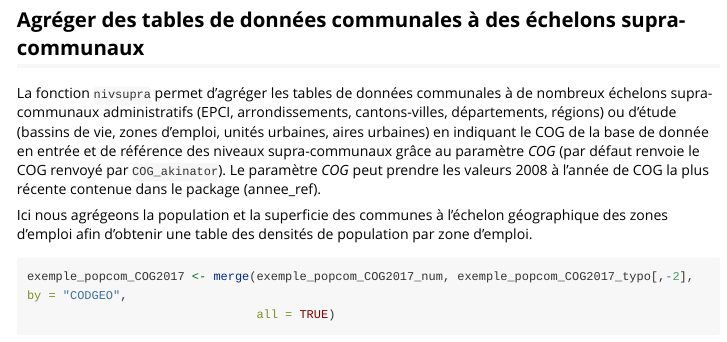
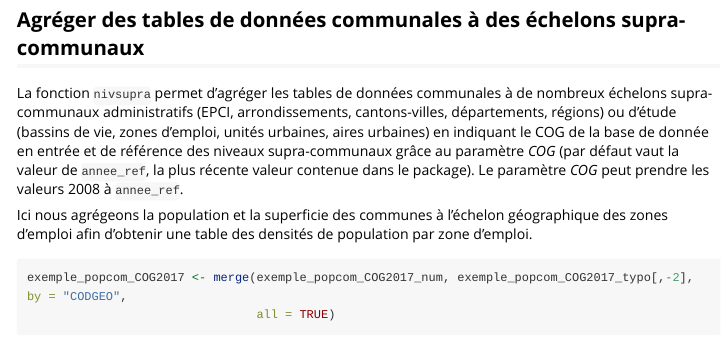
Before and after one commit to antuki/COGugaison, an R Markdown document (vignettes/COGugaison.Rmd): the page in a window 1100 px wide, from 8080 px down. Rendered offline with R 4.5, knitr and Pandoc, with nearby package versions; some code elsewhere in the file could not run offline; long lines of code are wrapped.

Commit message:
update vignette 2

```diff
--- a/vignettes/COGugaison.Rmd
+++ b/vignettes/COGugaison.Rmd
@@ -204,7 +204,7 @@
 ## Agréger des tables de données communales à des échelons supra-communaux
 
 
-La fonction `nivsupra` permet d'agréger les tables de données communales à de nombreux échelons supra-communaux administratifs (EPCI, arrondissements, cantons-villes, départements, régions) ou d'étude (bassins de vie, zones d'emploi, unités urbaines, aires urbaines) en indiquant le COG de la base de donnée en entrée et de référence des niveaux supra-communaux grâce au paramètre *COG* (par défaut renvoie le COG renvoyé par `COG_akinator`). Le paramètre *COG* peut prendre les valeurs 2008 à l'année de COG la plus récente contenue dans le package (annee_ref).
+La fonction `nivsupra` permet d'agréger les tables de données communales à de nombreux échelons supra-communaux administratifs (EPCI, arrondissements, cantons-villes, départements, régions) ou d'étude (bassins de vie, zones d'emploi, unités urbaines, aires urbaines) en indiquant le COG de la base de donnée en entrée et de référence des niveaux supra-communaux grâce au paramètre *COG* (par défaut vaut la valeur de `annee_ref`, la plus récente valeur contenue dans le package). Le paramètre *COG* peut prendre les valeurs 2008 à `annee_ref`.
 
 Ici nous agrégeons la population et la superficie des communes à l'échelon géographique des zones d'emploi afin d'obtenir une table des densités de population par zone d'emploi.
 
```
Also changed, not shown: 1 other file.
